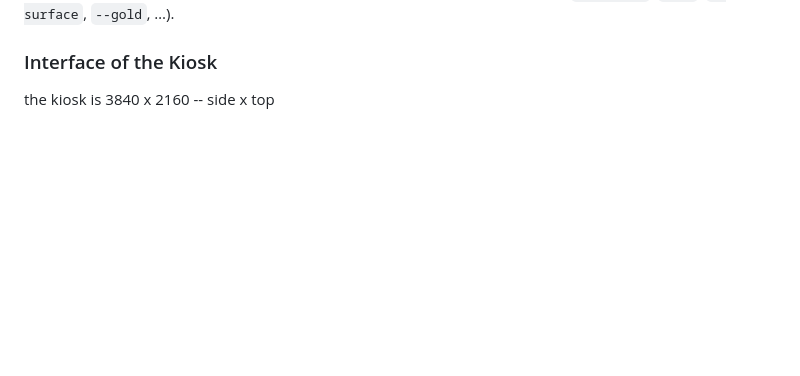
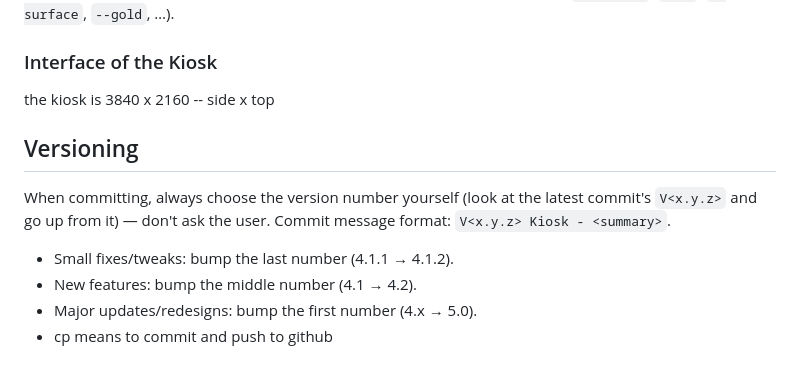
Before and after one commit to crue1ix/masjid-kiosk, a Markdown page: CLAUDE.md, the part around the change. Drawn GitHub-style; blank space fills up the shorter version.

Commit message:
V4.1.3 Kiosk - Add versioning rules to CLAUDE.md
Co-Authored-By: Claude Sonnet 5.5 <noreply@anthropic.com>

```diff
--- a/CLAUDE.md
+++ b/CLAUDE.md
@@ -81,3 +81,11 @@ the kiosk is 3840 x 2160 --  side x top
 
 
 ###
+
+## Versioning
+
+When committing, always choose the version number yourself (look at the latest commit's `V<x.y.z>` and go up from it) — don't ask the user. Commit message format: `V<x.y.z> Kiosk - <summary>`.
+- Small fixes/tweaks: bump the last number (4.1.1 → 4.1.2).
+- New features: bump the middle number (4.1 → 4.2).
+- Major updates/redesigns: bump the first number (4.x → 5.0).
+- cp means to commit and push to github
```
